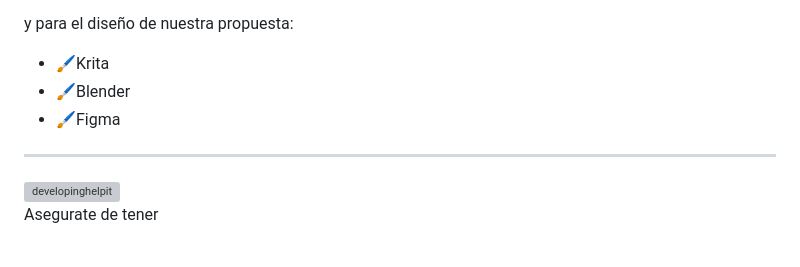
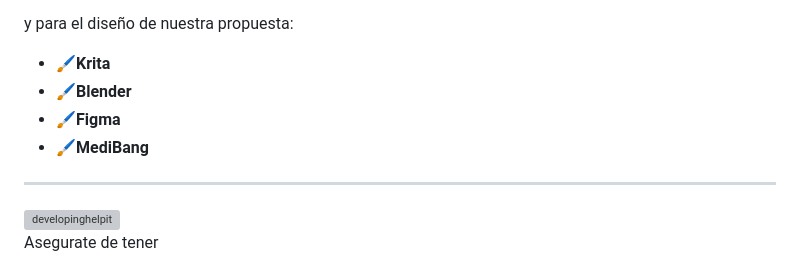
Before and after one commit to overchernited/helpit, a Markdown page: README.md, the part around the change printed below. Rendered like a GitHub page; grey boxes are pictures that could not be loaded.

Commit message:
Update README.md
Last commit of helpIt.

```diff
--- a/README.md
+++ b/README.md
@@ -33,9 +38,10 @@ Este sitio web ha sido construido sobre las tecnologias mas demandantes del merc
 
 y para el diseño de nuestra propuesta:
 
-- 🖌️Krita
-- 🖌️Blender
-- 🖌️Figma
+- 🖌️**Krita**
+- 🖌️**Blender**
+- 🖌️**Figma**
+- 🖌️**MediBang**
 
 ---
 
```
Also changed, not shown: other parts of README.md (+5 -0 lines).
